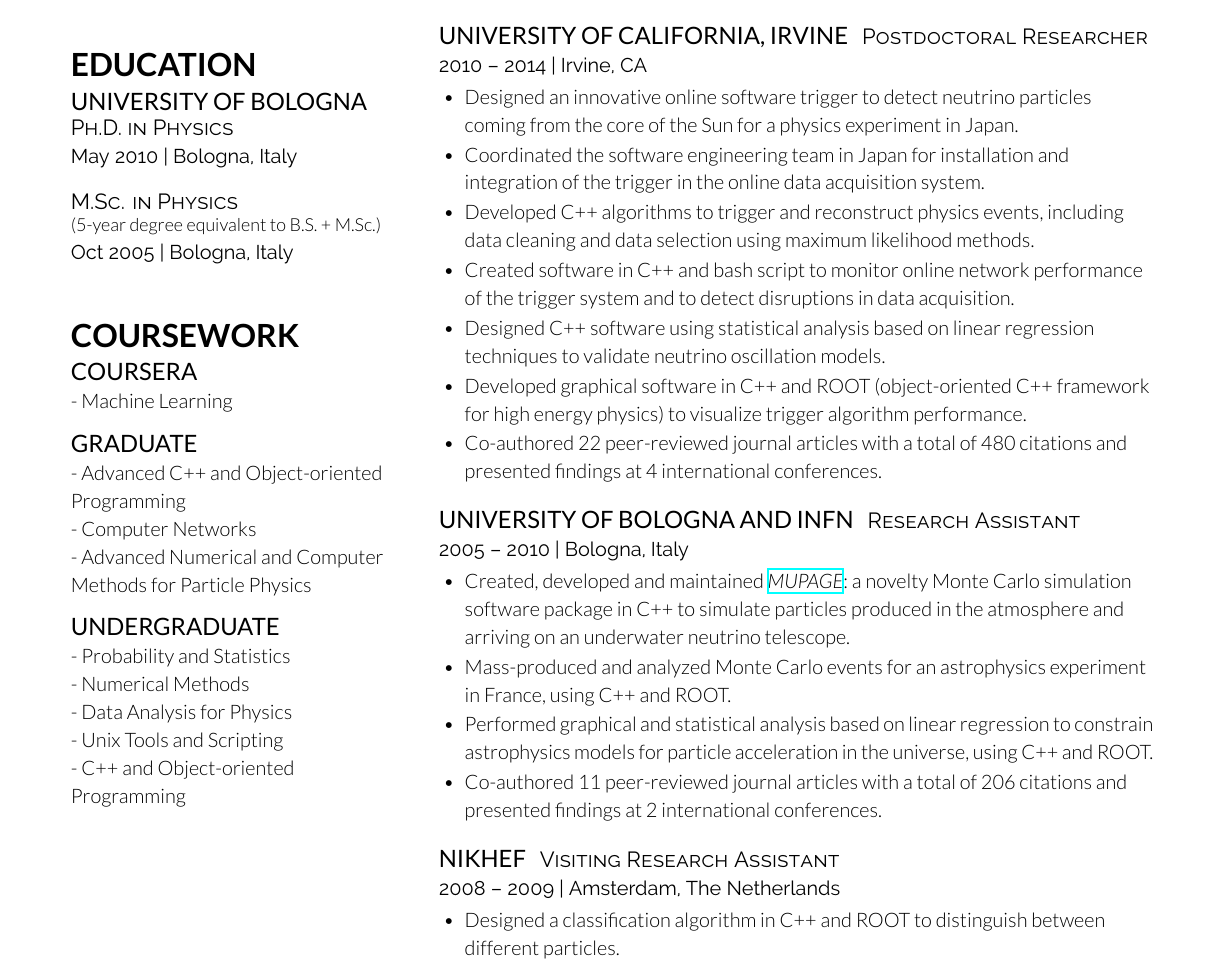
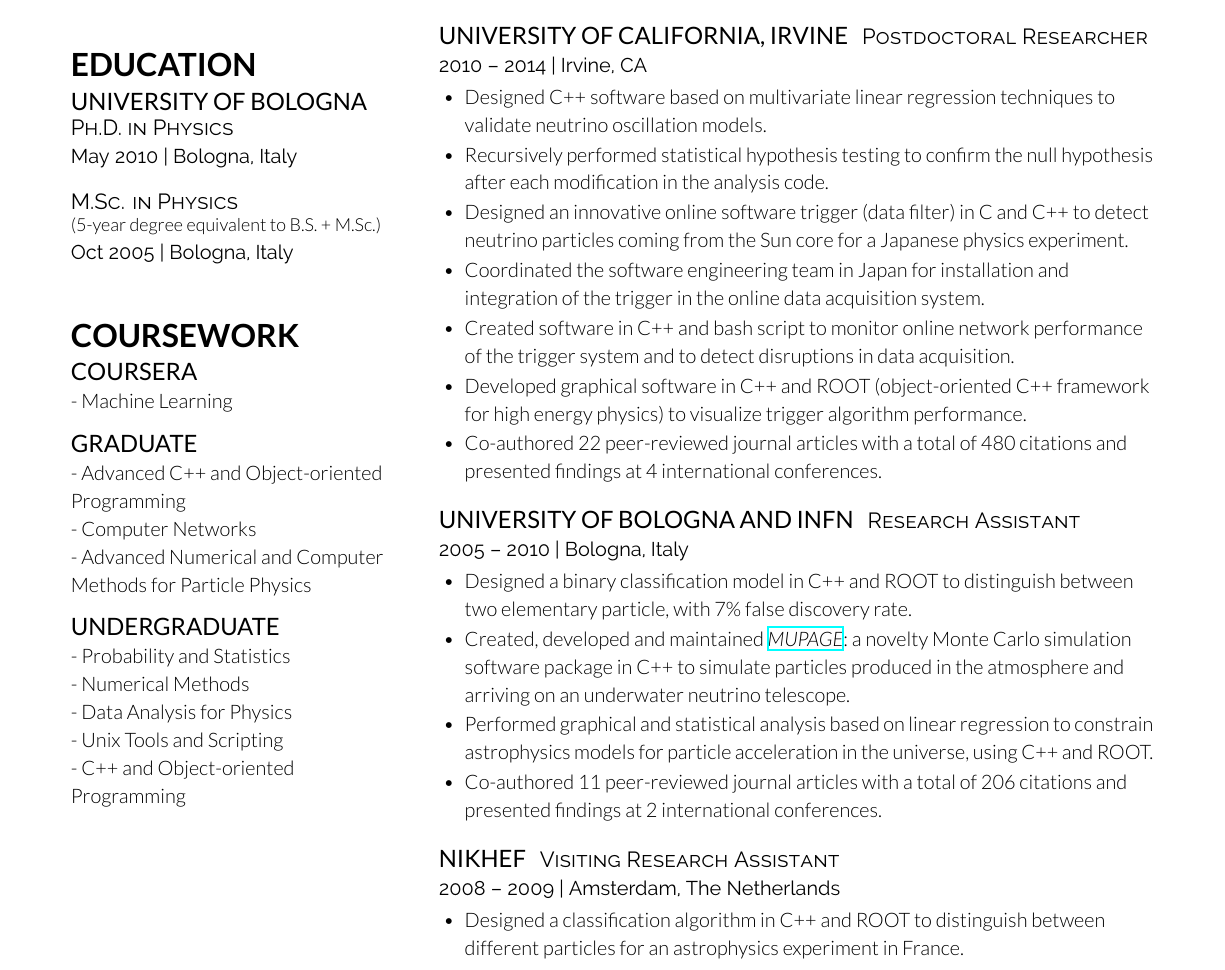
Before and after one commit to giadac/resume, a LaTeX CV (resume.tex): part of the page, cut so that both start at the same text. Compiled offline with XeLaTeX.

Commit message:
Update 2015-03-08

```diff
--- a/resume.tex
+++ b/resume.tex
@@ -160,12 +160,12 @@ Flask \textbullet{} Bootstrap \textbullet{} jQuery \\
 
 \location{2010 – 2014 | Irvine, CA}
 \begin{tightitemize}
-\item Designed an innovative online software trigger to detect neutrino particles coming from the core of the Sun for a physics experiment in Japan.
+\item Designed C++ software based on multivariate linear regression techniques to validate neutrino oscillation models.
+\item Recursively performed statistical hypothesis testing to confirm the null hypothesis after each modification in the analysis code.
+\item Designed an innovative online software trigger (data filter) in C and C++ to detect neutrino particles coming from the Sun core for a Japanese physics experiment.
 \item Coordinated the software engineering team in Japan for installation and integration of the trigger in the online data acquisition system.
 %\item Selected hardware components and network solutions to transfer 20~TB/day of data in real time.
-\item Developed C++ algorithms to trigger and reconstruct physics events, including data cleaning and data selection using maximum likelihood methods.
 \item Created software in C++ and bash script to monitor online network performance of the trigger system and to detect disruptions in data acquisition.
-\item Designed C++ software using statistical analysis based on linear regression techniques to validate neutrino oscillation models.
 \item Developed graphical software in C++ and ROOT (object-oriented C++ framework for high energy physics) to visualize trigger algorithm performance.
 \item Co-authored 22 peer-reviewed journal articles with a total of 480 citations and presented findings at 4 international conferences.
 \end{tightitemize}
@@ -179,8 +179,9 @@ Flask \textbullet{} Bootstrap \textbullet{} jQuery \\
 
 \location{2005 – 2010 | Bologna, Italy}
 \begin{tightitemize}
+\item Designed a binary classification model in C++ and ROOT to distinguish between two elementary particle, with 7\% false discovery rate.
 \item Created, developed and maintained \href{https://github.com/giadac/MUPAGE}{\textit{MUPAGE}}: a novelty Monte Carlo simulation software package in C++ to simulate particles produced in the atmosphere and arriving on an underwater neutrino telescope.
-\item Mass-produced and analyzed Monte Carlo events for an astrophysics experiment in France, using C++ and ROOT.
+%\item Mass-produced and analyzed Monte Carlo events for an astrophysics experiment in France, using C++ and ROOT.
 \item Performed graphical and statistical analysis based on linear regression to constrain astrophysics models for particle acceleration in the universe, using C++ and ROOT.
 \item Co-authored 11 peer-reviewed journal articles with a total of 206 citations and presented findings at 2 international conferences.
 \end{tightitemize}
@@ -194,7 +195,7 @@ Flask \textbullet{} Bootstrap \textbullet{} jQuery \\
 
 \location{2008 – 2009 | Amsterdam, The Netherlands}
 \begin{tightitemize}
-\item Designed a classification algorithm in C++ and ROOT to distinguish between different particles.
+\item Designed a classification algorithm in C++ and ROOT to distinguish between different particles for an astrophysics experiment in France.
 \end{tightitemize}
 
 \sectionspace % Some whitespace after the section
```
Also changed, not shown: resume.pdf.
